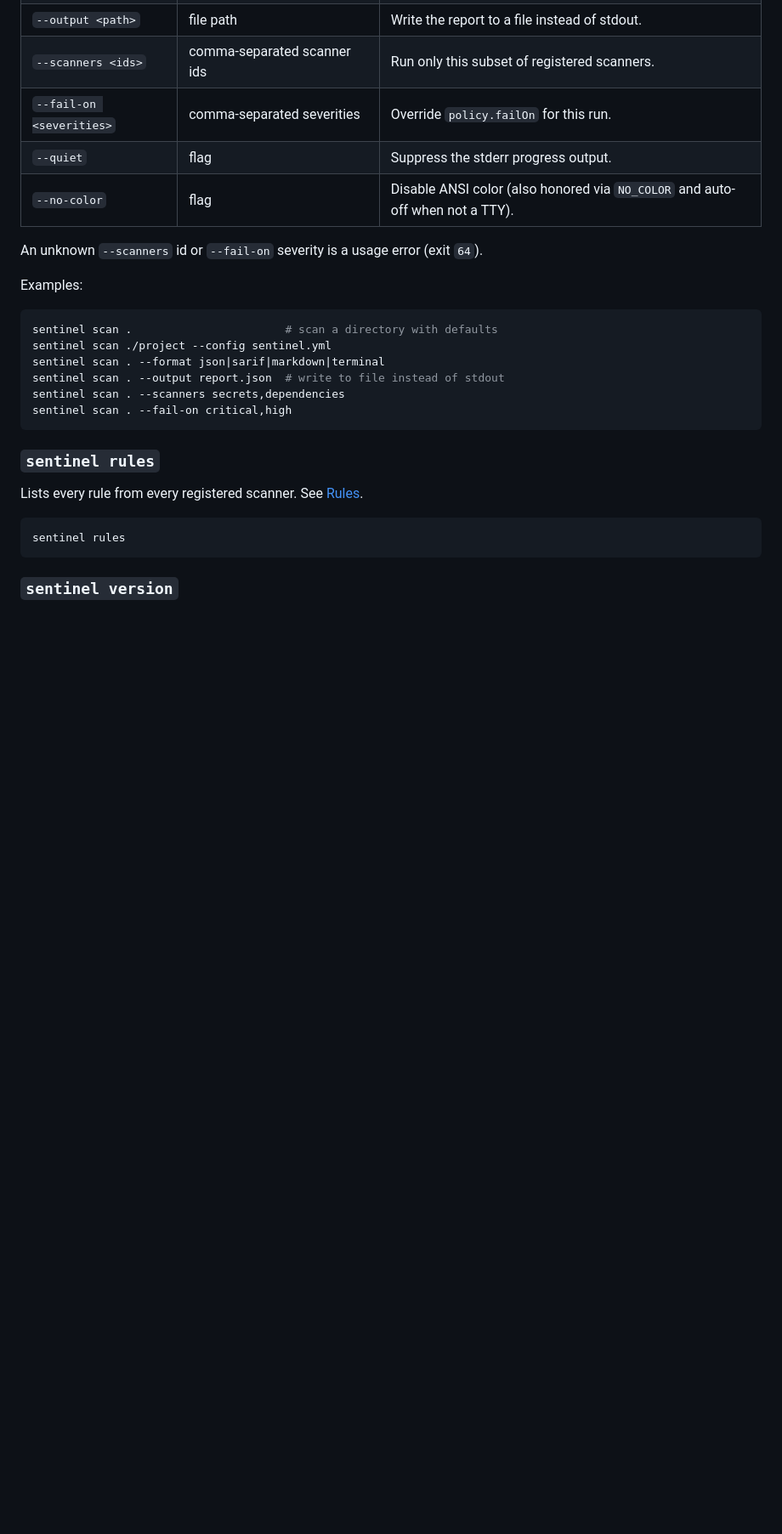
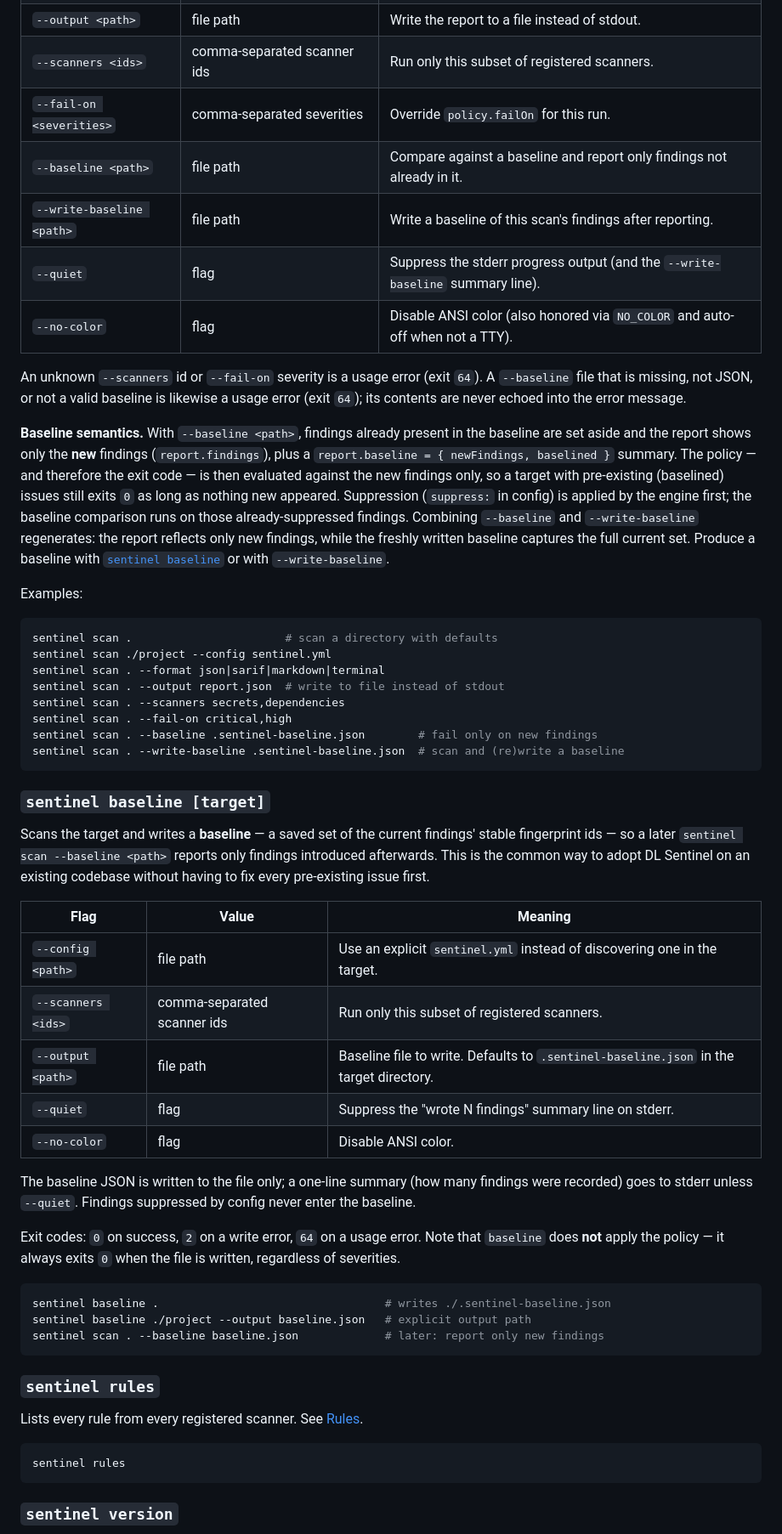
Before and after one commit to Dhiva-Labs/dl-sentinel, a Markdown page: docs/cli.md, the part around the change. Shown at 85% size. Rendered like a GitHub page; blank space fills up the shorter version.

````diff
--- a/docs/cli.md
+++ b/docs/cli.md
@@ -21,10 +21,24 @@ Scans a directory with the registered scanners and prints a report.
 | `--output <path>` | file path | Write the report to a file instead of stdout. |
 | `--scanners <ids>` | comma-separated scanner ids | Run only this subset of registered scanners. |
 | `--fail-on <severities>` | comma-separated severities | Override `policy.failOn` for this run. |
-| `--quiet` | flag | Suppress the stderr progress output. |
+| `--baseline <path>` | file path | Compare against a baseline and report only findings not already in it. |
+| `--write-baseline <path>` | file path | Write a baseline of this scan's findings after reporting. |
+| `--quiet` | flag | Suppress the stderr progress output (and the `--write-baseline` summary line). |
 | `--no-color` | flag | Disable ANSI color (also honored via `NO_COLOR` and auto-off when not a TTY). |
 
-An unknown `--scanners` id or `--fail-on` severity is a usage error (exit `64`).
+An unknown `--scanners` id or `--fail-on` severity is a usage error (exit `64`). A `--baseline`
+file that is missing, not JSON, or not a valid baseline is likewise a usage error (exit `64`); its
+contents are never echoed into the error message.
+
+**Baseline semantics.** With `--baseline <path>`, findings already present in the baseline are set
+aside and the report shows only the **new** findings (`report.findings`), plus a
+`report.baseline = { newFindings, baselined }` summary. The policy — and therefore the exit code —
+is then evaluated against the new findings only, so a target with pre-existing (baselined) issues
+still exits `0` as long as nothing new appeared. Suppression (`suppress:` in config) is applied by
+the engine first; the baseline comparison runs on those already-suppressed findings. Combining
+`--baseline` and `--write-baseline` regenerates: the report reflects only new findings, while the
+freshly written baseline captures the full current set. Produce a baseline with
+[`sentinel baseline`](#sentinel-baseline-target) or with `--write-baseline`.
 
 Examples:
 
@@ -35,6 +49,35 @@ sentinel scan . --format json|sarif|markdown|terminal
 sentinel scan . --output report.json  # write to file instead of stdout
 sentinel scan . --scanners secrets,dependencies
 sentinel scan . --fail-on critical,high
+sentinel scan . --baseline .sentinel-baseline.json        # fail only on new findings
+sentinel scan . --write-baseline .sentinel-baseline.json  # scan and (re)write a baseline
+```
+
+### `sentinel baseline [target]`
+
+Scans the target and writes a **baseline** — a saved set of the current findings' stable
+fingerprint ids — so a later `sentinel scan --baseline <path>` reports only findings introduced
+afterwards. This is the common way to adopt DL Sentinel on an existing codebase without having to
+fix every pre-existing issue first.
+
+| Flag | Value | Meaning |
+| --- | --- | --- |
+| `--config <path>` | file path | Use an explicit `sentinel.yml` instead of discovering one in the target. |
+| `--scanners <ids>` | comma-separated scanner ids | Run only this subset of registered scanners. |
+| `--output <path>` | file path | Baseline file to write. Defaults to `.sentinel-baseline.json` in the target directory. |
+| `--quiet` | flag | Suppress the "wrote N findings" summary line on stderr. |
+| `--no-color` | flag | Disable ANSI color. |
+
+The baseline JSON is written to the file only; a one-line summary (how many findings were recorded)
+goes to stderr unless `--quiet`. Findings suppressed by config never enter the baseline.
+
+Exit codes: `0` on success, `2` on a write error, `64` on a usage error. Note that `baseline` does
+**not** apply the policy — it always exits `0` when the file is written, regardless of severities.
+
+```bash
+sentinel baseline .                                  # writes ./.sentinel-baseline.json
+sentinel baseline ./project --output baseline.json   # explicit output path
+sentinel scan . --baseline baseline.json             # later: report only new findings
 ```
 
 ### `sentinel rules`
````
Also changed, not shown: docs/configuration.md (+46 -0 lines).
